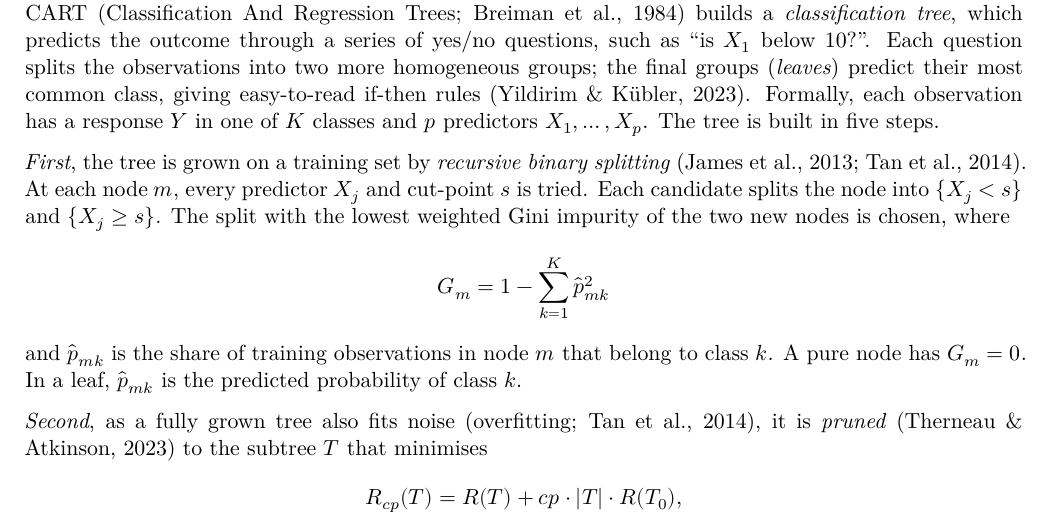
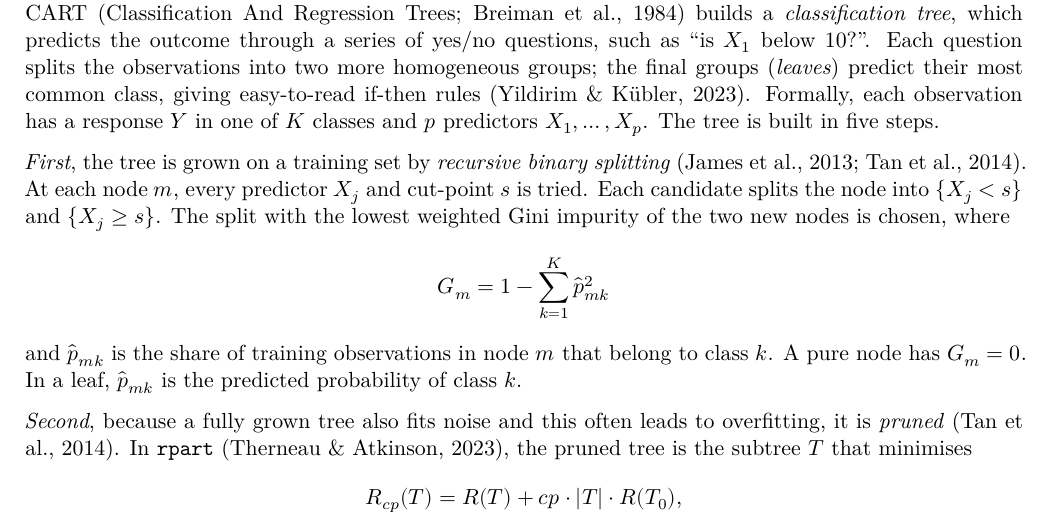
Before and after one commit to owindisch/CodeEx, an R Markdown document (Assignment1_DecisionTrees.Rmd): part of page 1 of 5, cut so that both start at the same text. Rendered offline with R 4.5, knitr and Pandoc, then LaTeX, with nearby package versions; some code elsewhere in the file could not run offline.

Commit message:
Rewrite second Methods step on pruning
Co-Authored-By: Claude Opus 5.5 <noreply@anthropic.com>
Claude-Session: https://claude.ai/code/session_01UakoPe5Ty7QDUFmx7G3XMy

```diff
--- a/Assignment1_DecisionTrees.Rmd
+++ b/Assignment1_DecisionTrees.Rmd
@@ -101,7 +101,7 @@
 $$G_m = 1 - \sum_{k=1}^{K} \hat p_{mk}^2$$
 and $\hat p_{mk}$ is the share of training observations in node $m$ that belong to class $k$. A pure node has $G_m = 0$. In a leaf, $\hat p_{mk}$ is the predicted probability of class $k$.
 
-*Second*, as a fully grown tree also fits noise (overfitting; Tan et al., 2014), it is *pruned* (Therneau & Atkinson, 2023) to the subtree $T$ that minimises
+*Second*, because a fully grown tree also fits noise and this often leads to overfitting, it is *pruned* (Tan et al., 2014). In `rpart` (Therneau & Atkinson, 2023), the pruned tree is the subtree $T$ that minimises
 $$R_{cp}(T) = R(T) + cp \cdot |T| \cdot R(T_0),$$
 where $R(T)$ is the share of misclassified training observations, $|T|$ the number of leaves of $T$, $R(T_0)$ the misclassification rate of the tree without splits, and $cp \geq 0$ the **complexity parameter**. A split is only kept if it lowers the relative error by at least $cp$, so a larger $cp$ gives a smaller tree.
 
```
Also changed, not shown: report_text_plain.md (+1 -1 lines).
